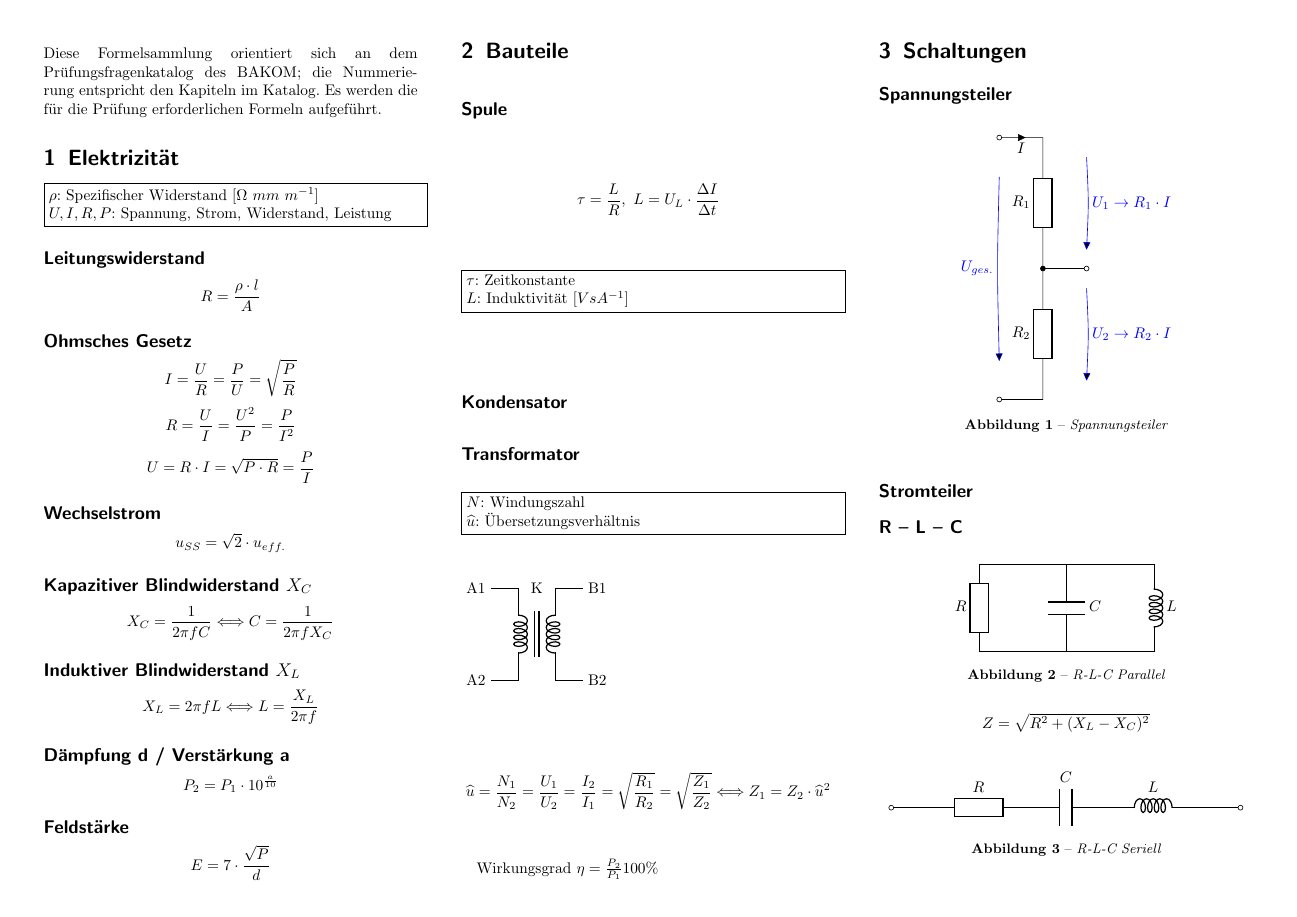
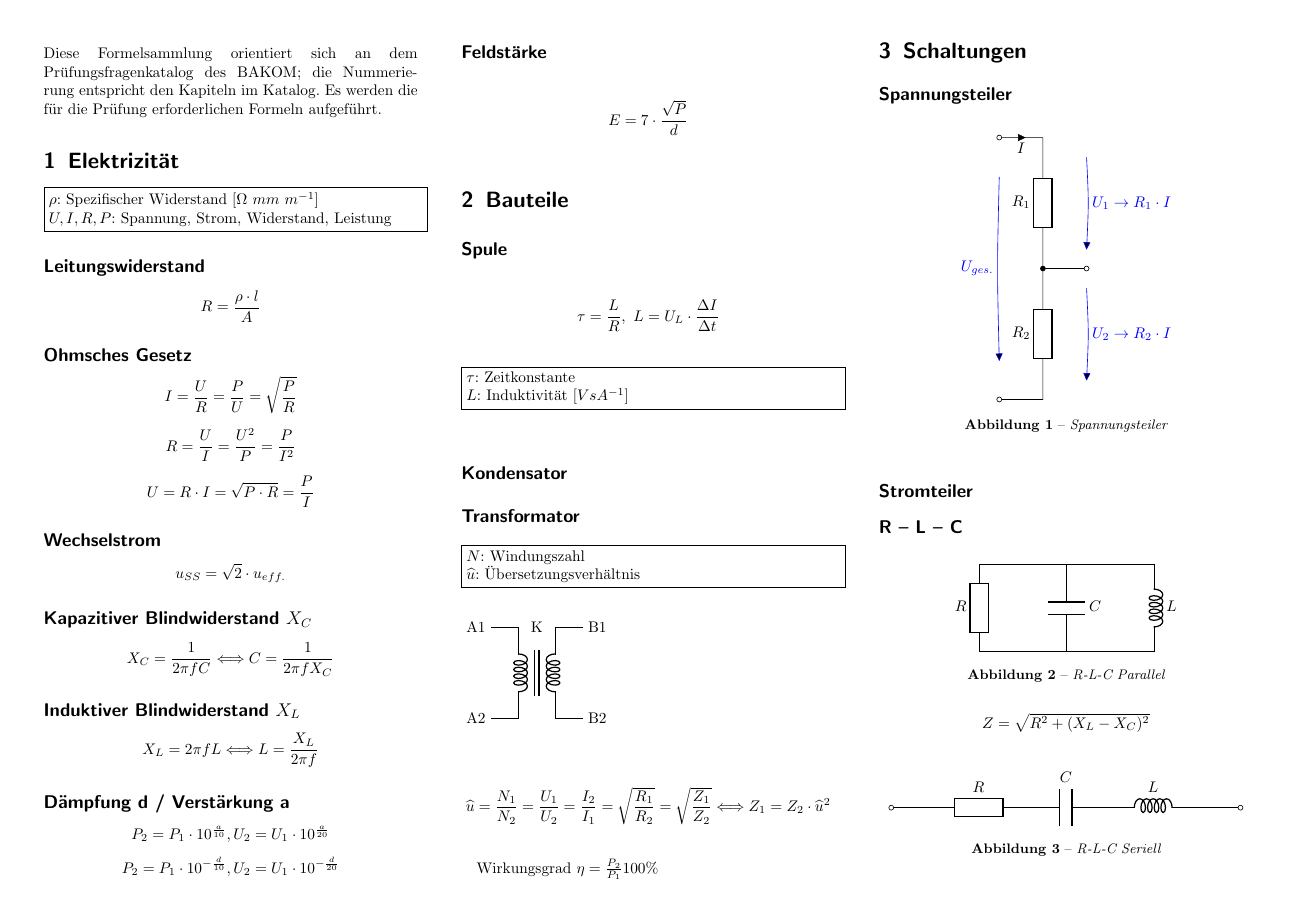
Before and after one commit to kkroesch/formelsammlung, a LaTeX document (formelsammlung.tex): page 1 of 2. Compiled offline with pdfLaTeX.

Commit message:
Dämpfung ergänzt.

```diff
--- a/formelsammlung.tex
+++ b/formelsammlung.tex
@@ -55,7 +55,8 @@ $$ X_L = 2 \pi f L \Longleftrightarrow L =  \frac{X_L}{2 \pi f} $$
 
 \subsection*{Dämpfung d / Verstärkung a}
 
-$$ P_2 = P_1 \cdot 10^{a\over10} $$
+$$ P_2 = P_1 \cdot 10^{a\over 10}, U_2 = U_1 \cdot 10^{a\over 20} $$
+$$ P_2 = P_1 \cdot 10^{-{d\over 10}}, U_2 = U_1 \cdot 10^{-{d\over 20}} $$
 
 \subsection*{Feldstärke}
 
```
